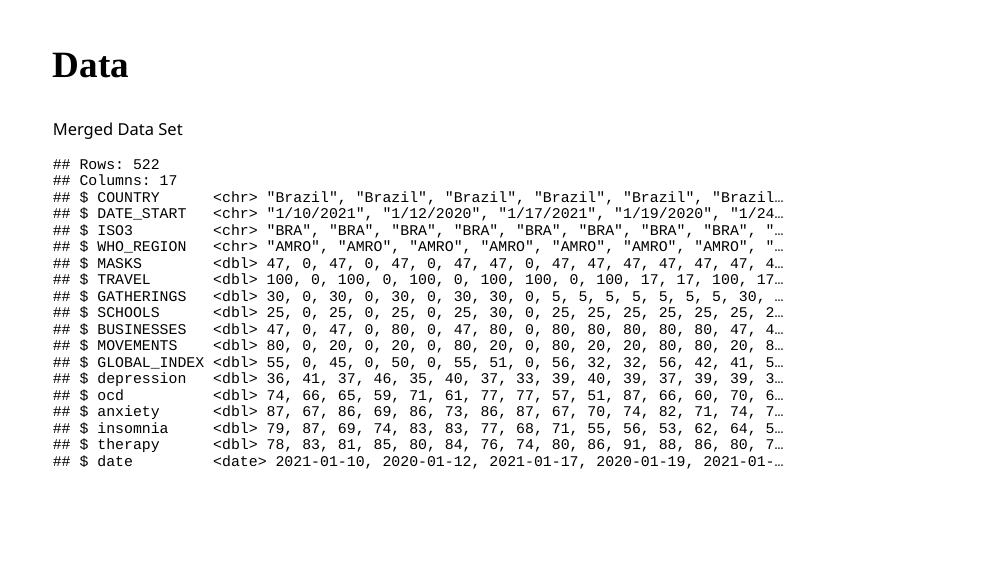
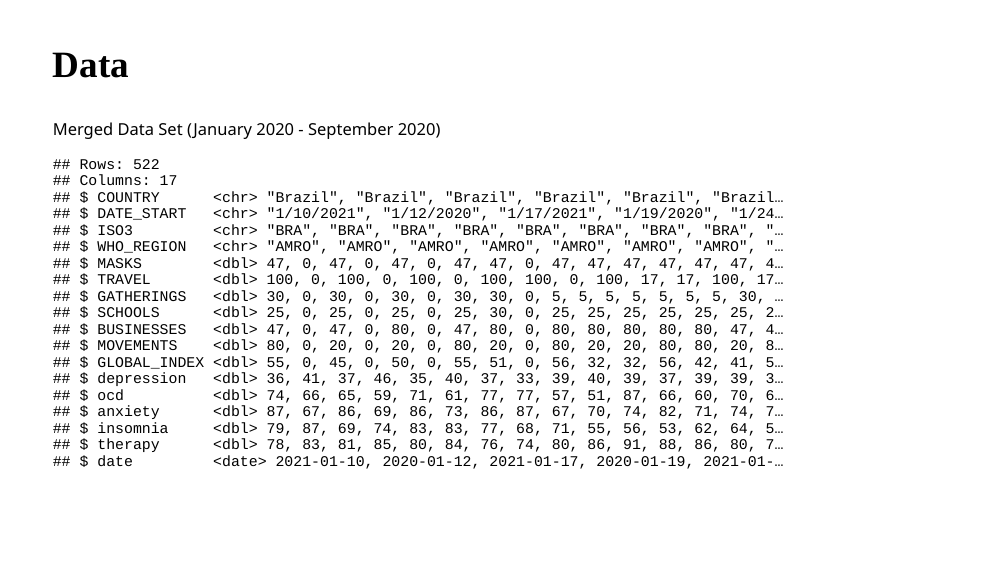
Before and after one commit to STA198F2021/TBD1, an R Markdown document (presentation/presentation.Rmd): page 4 of 24. The pictures show the slides in the output file presentation/presentation.html that the author committed with the source; the slides are laid out offline by our stand-in for remark.js, each with all of its steps uncovered, in fonts that may differ from those the slides ask for, and without slide numbers, shadows or browser add-ons.

Commit message:
adjust dates

````diff
--- a/presentation/presentation.Rmd
+++ b/presentation/presentation.Rmd
@@ -108,7 +108,7 @@ We used two data sets for this project
 ---
 ## Data
 
-Merged Data Set
+Merged Data Set (January 2020 - September 2020)
 
 ```{r glimpse-data, message = F, echo=FALSE}
 
````
Also changed, not shown: presentation/presentation.html.
